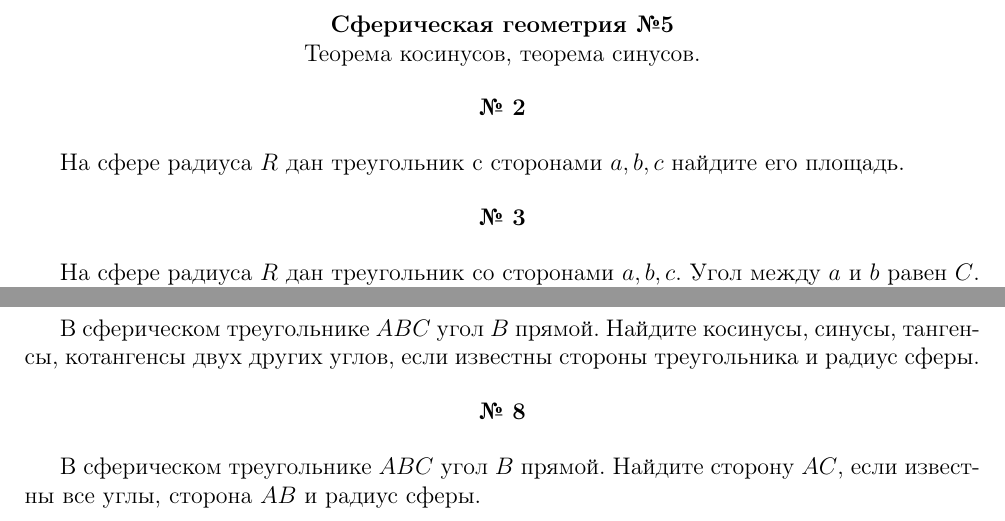
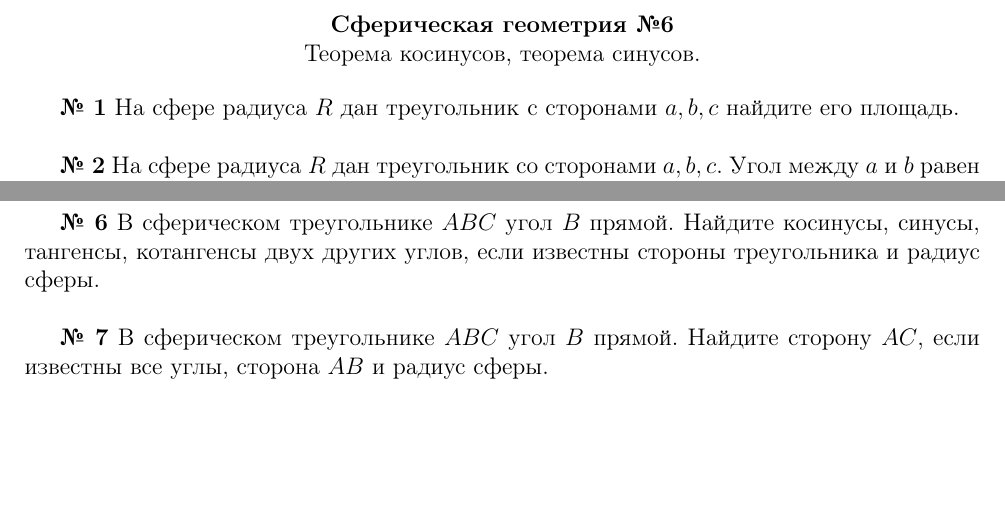
Before and after one commit to ISarrz/KLSH_geometry, a LaTeX document (lessons/lesson 6/task№6.tex): two parts of the page, joined at a grey line, cut so that both start at the same text, the shorter picture padded with empty space. Compiled offline with pdfLaTeX.

Commit message:
0.4.1 the end?

```diff
--- a/lessons/lesson 6/task№6.tex
+++ b/lessons/lesson 6/task№6.tex
@@ -2,20 +2,15 @@
 
 \begin{document}
     \begin{center}
-        \textbf{Сферическая геометрия №5}\\
+        \textbf{Сферическая геометрия №6}\\
         Теорема косинусов, теорема синусов.
     \end{center}
 
 
-    \begin{center}
-        \textbf{№ 2}
-    \end{center}
+    \textbf{№ 1}
+    На сфере радиуса $R$ дан треугольник с сторонами $a, b, c$ найдите его площадь.\\
 
-    На сфере радиуса $R$ дан треугольник с сторонами $a, b, c$ найдите его площадь.
 
-    \begin{center}
-        \textbf{№ 3}
-    \end{center}
-
+    \textbf{№ 2}
     На сфере радиуса $R$ дан треугольник со сторонами $a, b, c$.
     Угол между $a$ и $b$ равен $C$.
@@ -49,12 +34,11 @@
 
+    \textbf{№ 6}
     В сферическом треугольнике $ABC$ угол $B$ прямой.
     Найдите косинусы, синусы, тангенсы, котангенсы двух других углов,
-    если известны стороны треугольника и радиус сферы.
+    если известны стороны треугольника и радиус сферы.\\
 
-    \begin{center}
-        \textbf{№ 8}
-    \end{center}
 
+    \textbf{№ 7}
     В сферическом треугольнике $ABC$ угол $B$ прямой.
     Найдите сторону $AC$, если известны все углы, сторона $AB$ и радиус сферы.
 
```
Also changed, not shown: lessons/lesson 6/task№6_ans.tex (+1 -1 lines), lessons/lesson 1/task№1.pdf (added), lessons/lesson 1/task№1_ans.pdf (added), lessons/lesson 2/task№2.pdf (added), lessons/lesson 2/task№2_ans.pdf (added), lessons/lesson 3/task№3.pdf (added), lessons/lesson 3/task№3_ans.pdf (added), lessons/lesson 4/task№4.pdf (added), lessons/lesson 4/task№4_ans.pdf (added), lessons/lesson 5/task№5.pdf (added), lessons/lesson 5/task№5_ans.pdf (added), lessons/lesson 6/task№6.pdf (added), lessons/lesson 6/task№6_ans.pdf (added), lessons/lesson 6/task№6.tex (28 more changed lines), 1 other file.
